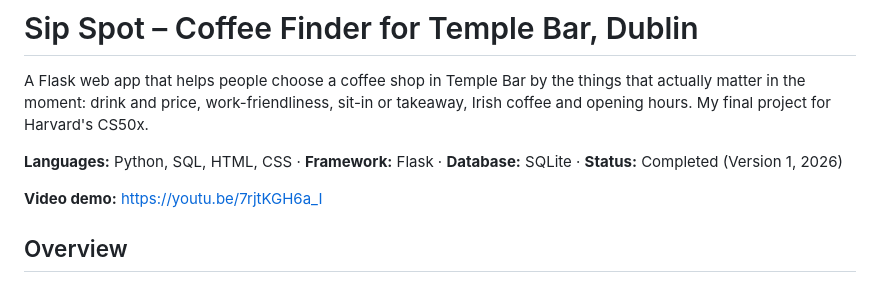
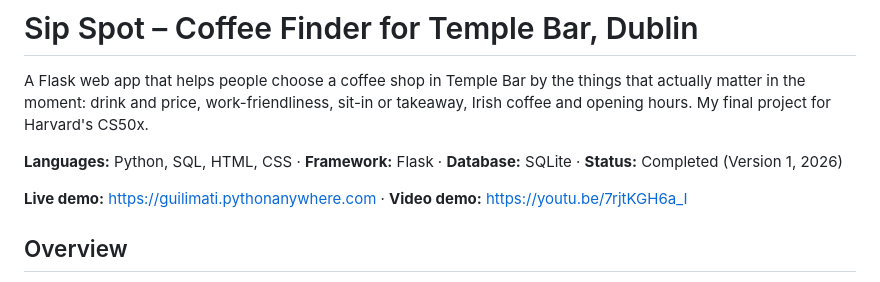
Before and after one commit to GuiLimaTi/CS50-Final-Project---Sip-Spot, a Markdown page: README.md, the part around the change. Rendered like a GitHub page.

Commit message:
Add live demo link to README

```diff
--- a/README.md
+++ b/README.md
@@ -4,7 +4,7 @@ A Flask web app that helps people choose a coffee shop in Temple Bar by the thin
 
 **Languages:** Python, SQL, HTML, CSS · **Framework:** Flask · **Database:** SQLite · **Status:** Completed (Version 1, 2026)
 
-**Video demo:** https://youtu.be/7rjtKGH6a_I
+**Live demo:** https://guilimati.pythonanywhere.com · **Video demo:** https://youtu.be/7rjtKGH6a_I
 
 ## Overview
 
```
